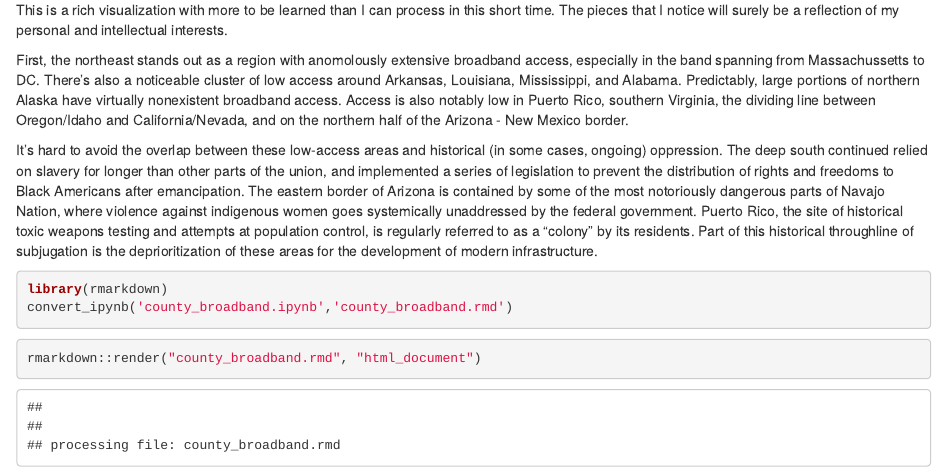
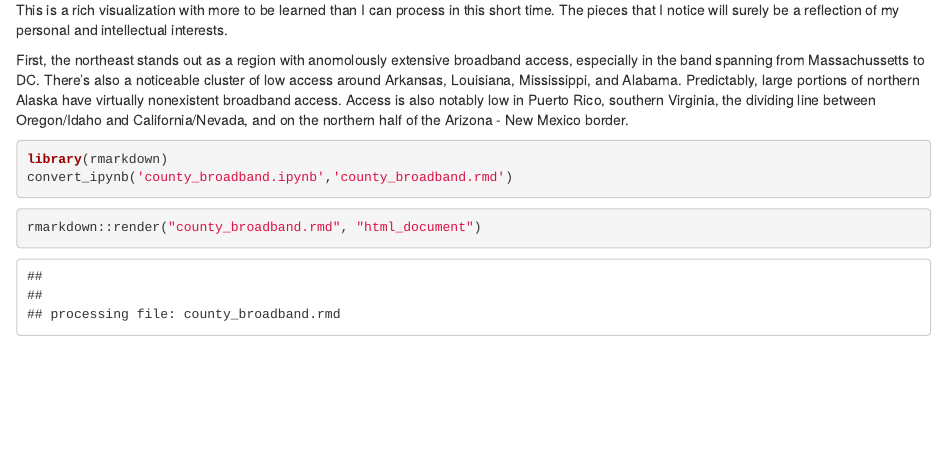
Before and after one commit to ruralinnovation/data-viz-assessment, an R Markdown document (R/county_broadband.rmd): the page in a window 1100 px wide, from 3840 px down. The pictures show the output file county_broadband.html that the author committed with the source, opened offline.

Commit message:
trimming some discussion

````diff
--- a/R/county_broadband.rmd
+++ b/R/county_broadband.rmd
@@ -119,7 +119,6 @@ This is a rich visualization with more to be learned than I can process in this
 
 First, the northeast stands out as a region with anomolously extensive broadband access, especially in the band spanning from Massachussetts to DC. There's also a noticeable cluster of low access around Arkansas, Louisiana, Mississippi, and Alabama. Predictably, large portions of northern Alaska have virtually nonexistent broadband access. Access is also notably low in Puerto Rico, southern Virginia, the dividing line between Oregon/Idaho and California/Nevada, and on the northern half of the Arizona - New Mexico border.
 
-It's hard to avoid the overlap between these low-access areas and historical (in some cases, ongoing) oppression. The deep south continued relied on slavery for longer than other parts of the union, and implemented a series of legislation to prevent the distribution of rights and freedoms to Black Americans after emancipation. The eastern border of Arizona is contained by some of the most notoriously dangerous parts of Navajo Nation, where violence against indigenous women goes systemically unaddressed by the federal government. Puerto Rico, the site of historical toxic weapons testing and attempts at population control, is regularly referred to as a "colony" by its residents. Part of this historical throughline of subjugation is the deprioritization of these areas for the development of modern infrastructure.
 
 ```{r}
 library(rmarkdown)
````
Also changed, not shown: county_broadband.html, 1 other file.
